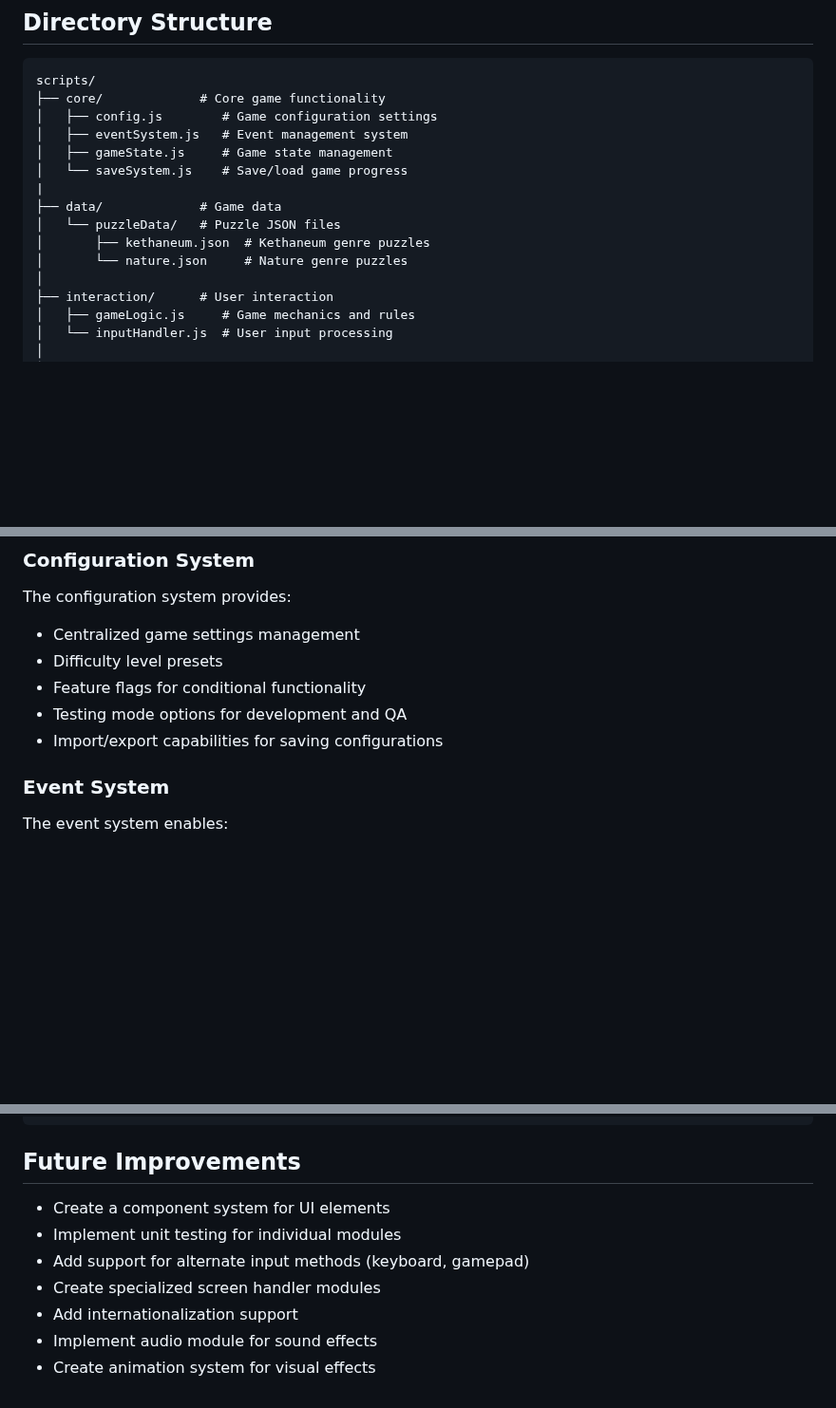
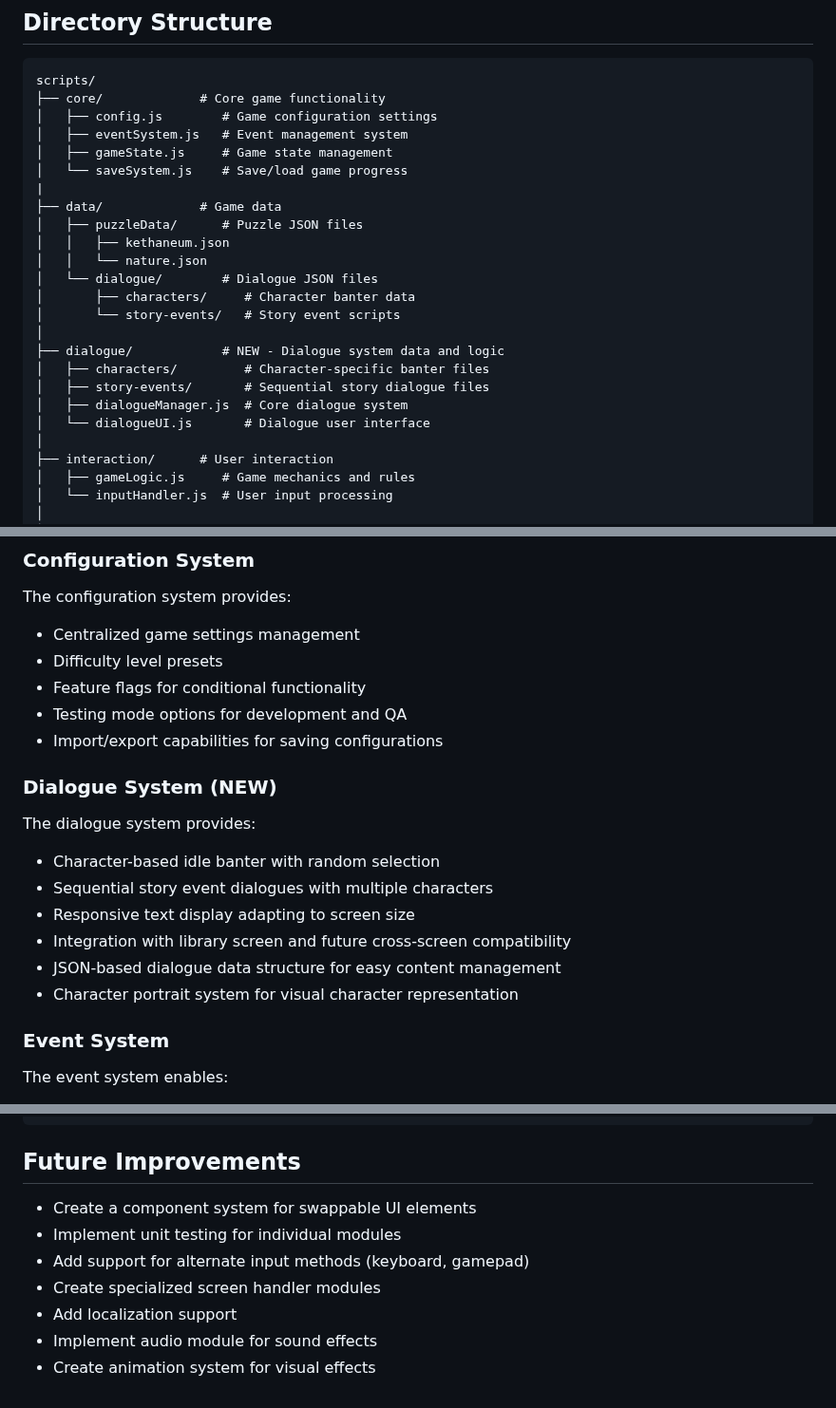
Before and after one commit to SheDreamsWithAIs/Magical-Library-Prelude, a Markdown page: scripts/readme-file.md, 3 parts joined by grey strips. Shown at 95% size. Rendered like a GitHub page; blank space fills up the shorter version.

Commit message:
Documentation updates to reflect dialogue system
Updating the documentation to reflect the plans for the dialogue implementation.

```diff
--- a/scripts/readme-file.md
+++ b/scripts/readme-file.md
@@ -13,9 +13,18 @@ scripts/
 │   └── saveSystem.js    # Save/load game progress
 |
 ├── data/             # Game data
-│   └── puzzleData/   # Puzzle JSON files
-│       ├── kethaneum.json  # Kethaneum genre puzzles
-│       └── nature.json     # Nature genre puzzles
+│   ├── puzzleData/      # Puzzle JSON files
+│   │   ├── kethaneum.json
+│   │   └── nature.json
+│   └── dialogue/        # Dialogue JSON files
+│       ├── characters/     # Character banter data
+│       └── story-events/   # Story event scripts
+│
+├── dialogue/            # NEW - Dialogue system data and logic
+│   ├── characters/         # Character-specific banter files
+│   ├── story-events/       # Sequential story dialogue files
+│   ├── dialogueManager.js  # Core dialogue system
+│   └── dialogueUI.js       # Dialogue user interface
 │
 ├── interaction/      # User interaction
 │   ├── gameLogic.js     # Game mechanics and rules
@@ -111,6 +124,15 @@ The configuration system provides:
 - Feature flags for conditional functionality
 - Testing mode options for development and QA
 - Import/export capabilities for saving configurations
+
+### Dialogue System (NEW)
+The dialogue system provides:
+- Character-based idle banter with random selection
+- Sequential story event dialogues with multiple characters
+- Responsive text display adapting to screen size
+- Integration with library screen and future cross-screen compatibility
+- JSON-based dialogue data structure for easy content management
+- Character portrait system for visual character representation
 
 ### Event System
 The event system enables:
@@ -182,10 +204,10 @@ window.newFeature = newFeature;
 
 ## Future Improvements
 
-- Create a component system for UI elements
+- Create a component system for swappable UI elements
 - Implement unit testing for individual modules
 - Add support for alternate input methods (keyboard, gamepad)
 - Create specialized screen handler modules
-- Add internationalization support
+- Add localization support
 - Implement audio module for sound effects
 - Create animation system for visual effects
```
Also changed, not shown: other parts of scripts/readme-file.md (+4 -0 lines), Planning Docs/Alpha Build Feature List - Chronicles of the Kethaneum.md (+35 -8 lines), Planning Docs/Beta Build Feature List - Chronicles of the Kethaneum.md (+34 -0 lines).
